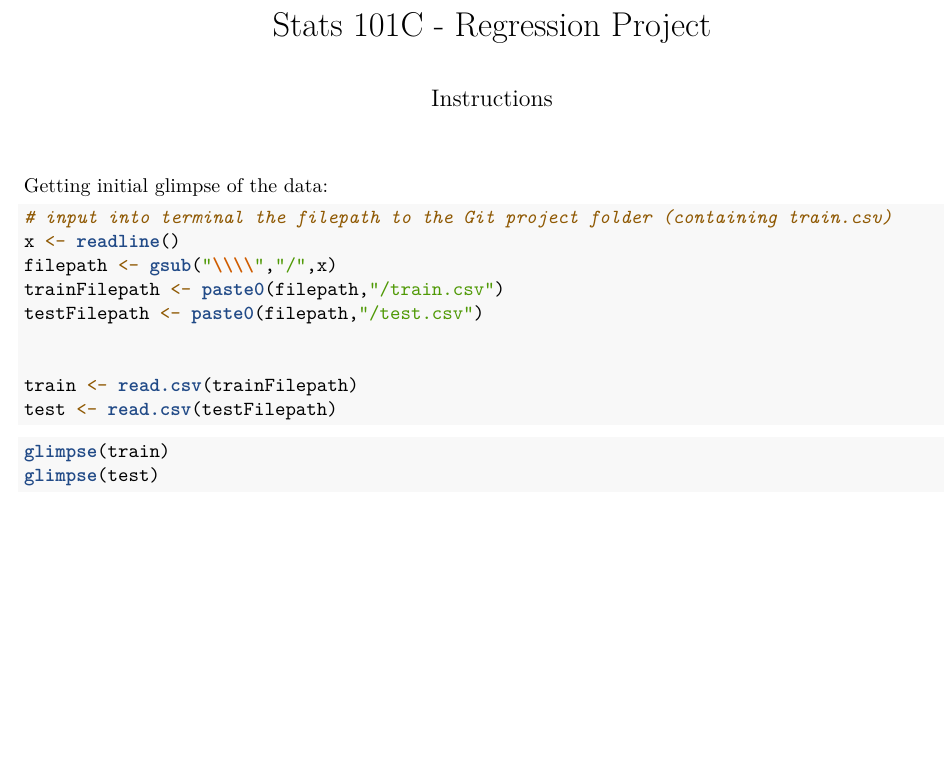
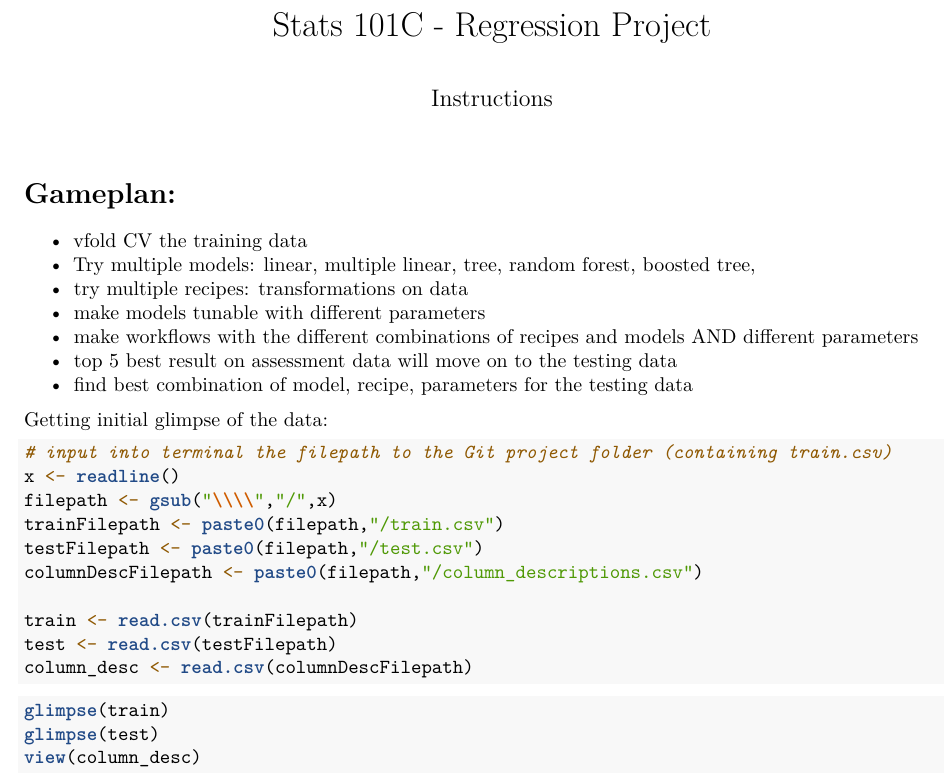
Before and after one commit to LukVill/STATS101CRegression, an R Markdown document (analysis.Rmd): part of the page, cut so that both start at the same text, the shorter picture padded with empty space. Rendered offline with R 4.5, knitr and Pandoc, then LaTeX, with nearby package versions.

Commit message:
added gameplan in rmd
Signed-off-by: Luke Villanueva <luke.lam.villanueva@gmail.com>

````diff
--- a/analysis.Rmd
+++ b/analysis.Rmd
@@ -14,6 +14,18 @@ library(tidymodels)
 library(stringr)
 ```
 
+
+# Gameplan:
+
+  - vfold CV the training data
+  - Try multiple models: linear, multiple linear, tree, random forest, boosted tree,
+  - try multiple recipes: transformations on data
+  - make models tunable with different parameters
+  - make workflows with the different combinations of recipes and models AND different parameters
+  - top 5 best result on assessment data will move on to the testing data
+  - find best combination of model, recipe, parameters for the testing data
+
+
 Getting initial glimpse of the data:
 
 ```{r}
@@ -23,10 +35,12 @@ x <- readline()
 filepath <- gsub("\\\\","/",x)
 trainFilepath <- paste0(filepath,"/train.csv")
 testFilepath <- paste0(filepath,"/test.csv")
-
+columnDescFilepath <- paste0(filepath,"/column_descriptions.csv")
 
 train <- read.csv(trainFilepath)
 test <- read.csv(testFilepath)
+column_desc <- read.csv(columnDescFilepath)
+
 
 ```
 
@@ -34,10 +48,11 @@ test <- read.csv(testFilepath)
 
 glimpse(train)
 glimpse(test)
+view(column_desc)
 
 ```
 
-```{r}
+```{r visualization of data}
 
 
 
````
Also changed, not shown: 1 other file.
